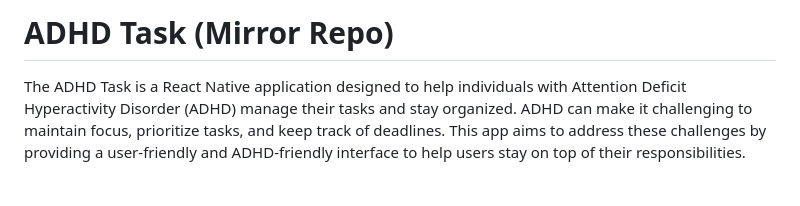
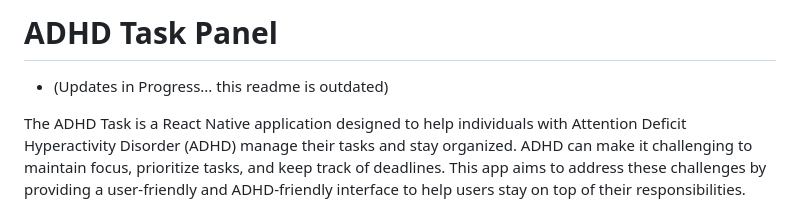
Before and after one commit to birdup000/ADHD-TaskManagementPanel, a Markdown page: README.md, the part around the change. Drawn GitHub-style; blank space fills up the shorter version.

```diff
--- a/README.md
+++ b/README.md
@@ -1,4 +1,6 @@
-# ADHD Task (Mirror Repo)
+# ADHD Task Panel
+
+- (Updates in Progress... this readme is outdated)
 
 The ADHD Task is a React Native application designed to help individuals with Attention Deficit Hyperactivity Disorder (ADHD) manage their tasks and stay organized. ADHD can make it challenging to maintain focus, prioritize tasks, and keep track of deadlines. This app aims to address these challenges by providing a user-friendly and ADHD-friendly interface to help users stay on top of their responsibilities.
 
```
